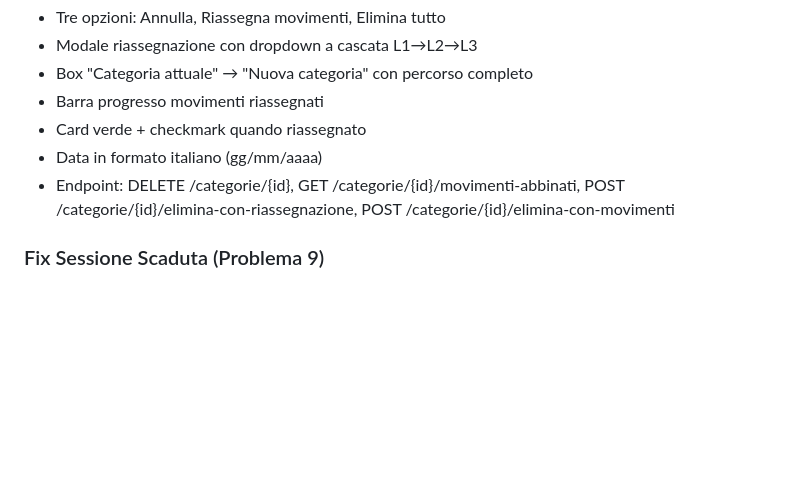
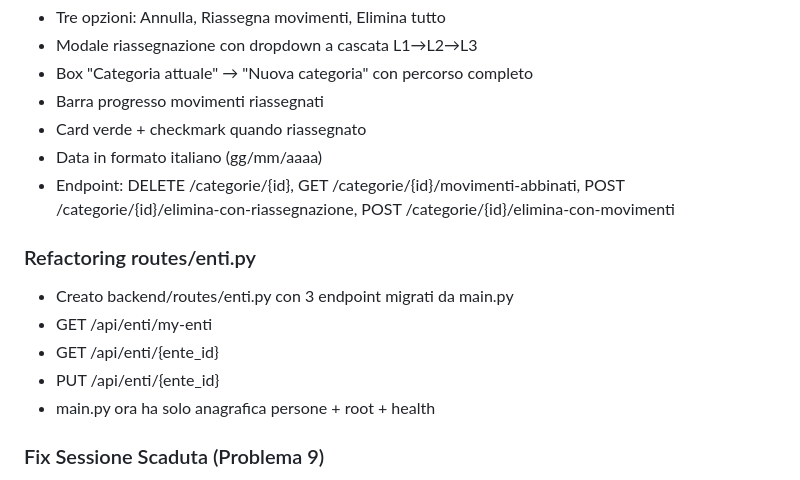
Before and after one commit to DiocesiCaltagirone/ecclesia, a Markdown page: CLAUDE.md, the part around the change. Drawn GitHub-style; blank space fills up the shorter version.

Commit message:
docs: aggiunto refactoring enti in CLAUDE.md

```diff
--- a/CLAUDE.md
+++ b/CLAUDE.md
@@ -771,6 +771,13 @@ Piano completo in REFACTORING_PLAN.md. Stato avanzamento:
 - Data in formato italiano (gg/mm/aaaa)
 - Endpoint: DELETE /categorie/{id}, GET /categorie/{id}/movimenti-abbinati, POST /categorie/{id}/elimina-con-riassegnazione, POST /categorie/{id}/elimina-con-movimenti
 
+### Refactoring routes/enti.py
+- Creato backend/routes/enti.py con 3 endpoint migrati da main.py
+- GET /api/enti/my-enti
+- GET /api/enti/{ente_id}
+- PUT /api/enti/{ente_id}
+- main.py ora ha solo anagrafica persone + root + health
+
 ### Fix Sessione Scaduta (Problema 9)
 - PrivateRoute ora verifica scadenza token JWT (non solo presenza)
 - Navigate usa `replace` — tasto indietro non torna a pagine protette
```
